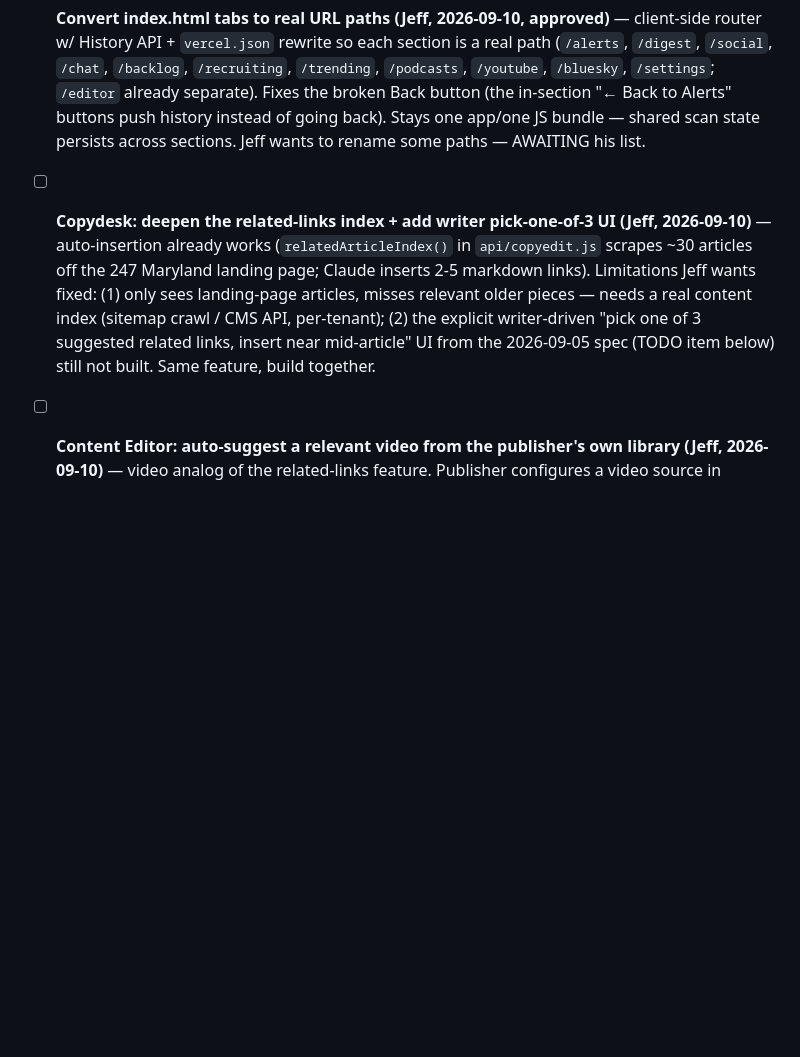
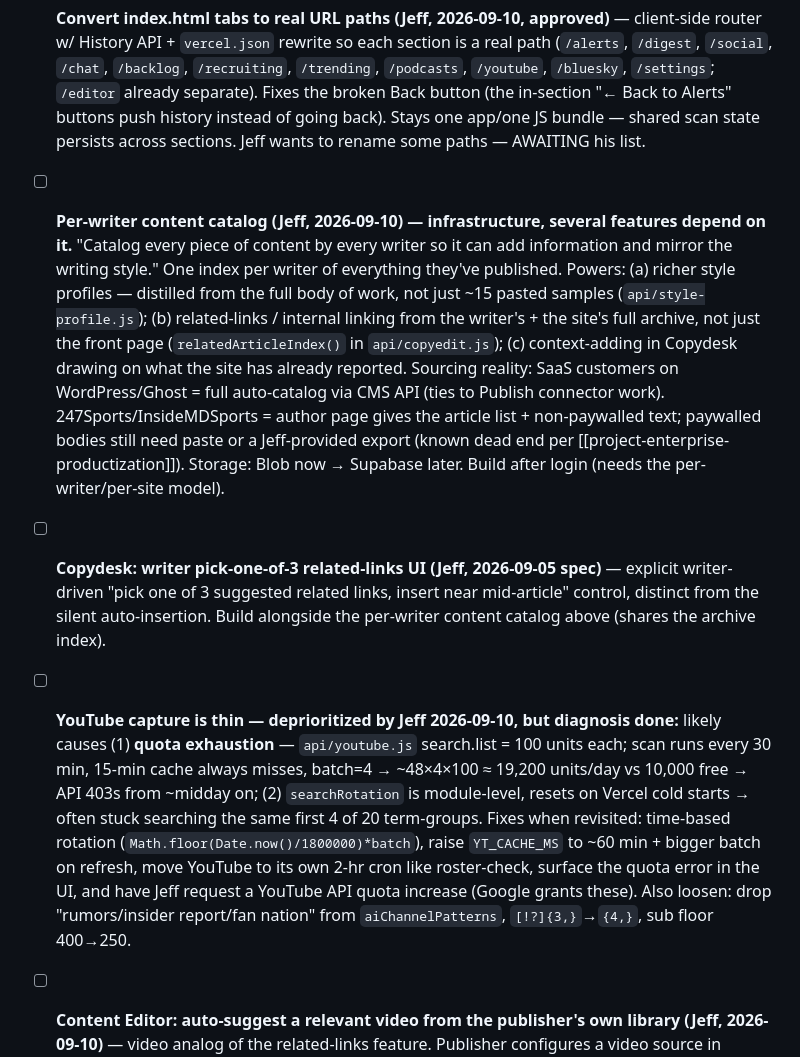
Before and after one commit to Ermdog11/IMSTool, a Markdown page: TODO.md, the part around the change. Drawn GitHub-style; blank space fills up the shorter version.

```diff
--- a/TODO.md
+++ b/TODO.md
@@ -2,7 +2,9 @@
 
 ## Pending
 - [ ] **Convert index.html tabs to real URL paths (Jeff, 2026-09-10, approved)** — client-side router w/ History API + `vercel.json` rewrite so each section is a real path (`/alerts`, `/digest`, `/social`, `/chat`, `/backlog`, `/recruiting`, `/trending`, `/podcasts`, `/youtube`, `/bluesky`, `/settings`; `/editor` already separate). Fixes the broken Back button (the in-section "← Back to Alerts" buttons push history instead of going back). Stays one app/one JS bundle — shared scan state persists across sections. Jeff wants to rename some paths — AWAITING his list.
-- [ ] **Copydesk: deepen the related-links index + add writer pick-one-of-3 UI (Jeff, 2026-09-10)** — auto-insertion already works (`relatedArticleIndex()` in `api/copyedit.js` scrapes ~30 articles off the 247 Maryland landing page; Claude inserts 2-5 markdown links). Limitations Jeff wants fixed: (1) only sees landing-page articles, misses relevant older pieces — needs a real content index (sitemap crawl / CMS API, per-tenant); (2) the explicit writer-driven "pick one of 3 suggested related links, insert near mid-article" UI from the 2026-09-05 spec (TODO item below) still not built. Same feature, build together.
+- [ ] **Per-writer content catalog (Jeff, 2026-09-10) — infrastructure, several features depend on it.** "Catalog every piece of content by every writer so it can add information and mirror the writing style." One index per writer of everything they've published. Powers: (a) richer style profiles — distilled from the full body of work, not just ~15 pasted samples (`api/style-profile.js`); (b) related-links / internal linking from the writer's + the site's full archive, not just the front page (`relatedArticleIndex()` in `api/copyedit.js`); (c) context-adding in Copydesk drawing on what the site has already reported. Sourcing reality: SaaS customers on WordPress/Ghost = full auto-catalog via CMS API (ties to Publish connector work). 247Sports/InsideMDSports = author page gives the article list + non-paywalled text; paywalled bodies still need paste or a Jeff-provided export (known dead end per [[project-enterprise-productization]]). Storage: Blob now → Supabase later. Build after login (needs the per-writer/per-site model).
+- [ ] **Copydesk: writer pick-one-of-3 related-links UI (Jeff, 2026-09-05 spec)** — explicit writer-driven "pick one of 3 suggested related links, insert near mid-article" control, distinct from the silent auto-insertion. Build alongside the per-writer content catalog above (shares the archive index).
+- [ ] **YouTube capture is thin — deprioritized by Jeff 2026-09-10, but diagnosis done:** likely causes (1) **quota exhaustion** — `api/youtube.js` search.list = 100 units each; scan runs every 30 min, 15-min cache always misses, batch=4 → ~48×4×100 ≈ 19,200 units/day vs 10,000 free → API 403s from ~midday on; (2) `searchRotation` is module-level, resets on Vercel cold starts → often stuck searching the same first 4 of 20 term-groups. Fixes when revisited: time-based rotation (`Math.floor(Date.now()/1800000)*batch`), raise `YT_CACHE_MS` to ~60 min + bigger batch on refresh, move YouTube to its own 2-hr cron like roster-check, surface the quota error in the UI, and have Jeff request a YouTube API quota increase (Google grants these). Also loosen: drop "rumors/insider report/fan nation" from `aiChannelPatterns`, `[!?]{3,}`→`{4,}`, sub floor 400→250.
 - [ ] **Content Editor: auto-suggest a relevant video from the publisher's own library (Jeff, 2026-09-10)** — video analog of the related-links feature. Publisher configures a video source in settings (YouTube channel URL / Vimeo / video RSS); when a writer edits a draft, the tool matches a relevant video and embeds/suggests it in the copy. Needs per-tenant config → build after login. Reuse the related-links matching approach from `api/copyedit.js`.
 - [ ] **Login system for InsideMDSports team (Jeff, 2026-09-10, approved — scope: team login, NOT full multi-tenant signup yet)** — Supabase (Postgres + Auth: magic-link + Google). Model: `users`, `sites` (InsideMDSports = one site now, generalizes later), `memberships(user_id, site_id, role)` role ∈ publisher/editor/writer, `alert_prefs`. `/login` page, session gating on index.html + editor.html + all API endpoints, publisher-only Team page (invite by email, set role, toggle who receives which alerts). Wire `_notify.js` + breaking-news email to `alert_prefs` instead of hardcoded recipient. Jeff needs to create the free Supabase account + provide keys. Sequenced AFTER the page conversion. ~2-3 days. This is the [[project-enterprise-productization]] "biggest missing piece" (persistence + auth).
 - [ ] **Alert on article SAVE, not just Send-to-publisher (Jeff, 2026-09-10)** — today `api/submit-article.js` emails the publisher only on `action:'submit'`; `action:'save'` (draft) is silent. Jeff wants a save to also notify the publisher "and others if they get permissions." DECIDED (Jeff, 2026-09-10): notify on FIRST save of a new article only. Recipients come from the login system's `alert_prefs` (publisher decides who) — so build this as part of / right after login, not standalone.
```
Also changed, not shown: FEATURES.md (+8 -5 lines).
